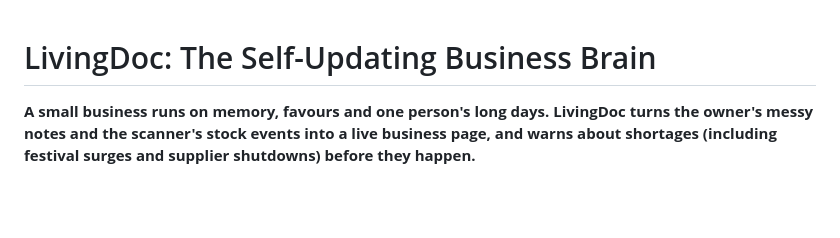
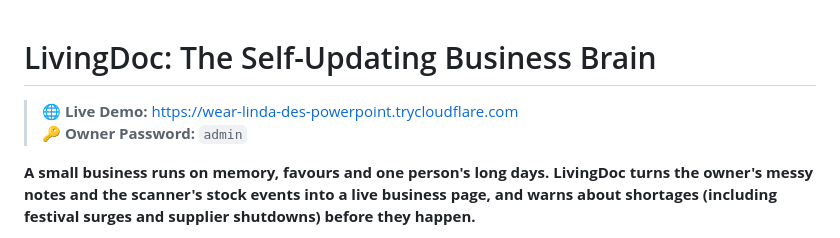
Before and after one commit to pt-scheon/livingDoc, a Markdown page: README.md, the part around the change. Drawn GitHub-style; blank space fills up the shorter version.

Commit message:
docs: add live demo link and credentials to README and DESCRIPTION

```diff
--- a/README.md
+++ b/README.md
@@ -1,4 +1,7 @@
 # LivingDoc: The Self-Updating Business Brain
+
+> 🌐 **Live Demo:** [https://wear-linda-des-powerpoint.trycloudflare.com](https://wear-linda-des-powerpoint.trycloudflare.com)
+> 🔑 **Owner Password:** `admin`
 
 **A small business runs on memory, favours and one person's long days. LivingDoc turns the owner's messy notes and the
 scanner's stock events into a live business page, and warns about shortages (including festival surges and supplier
```
Also changed, not shown: DESCRIPTION.md (+1 -0 lines).
